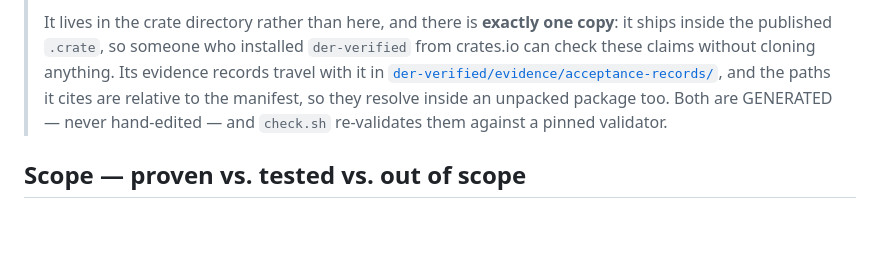
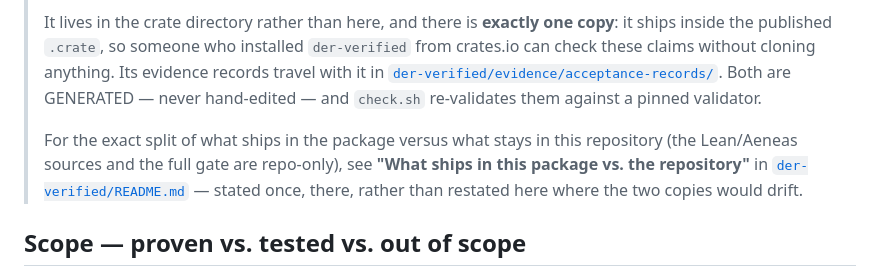
Before and after one commit to ivmat/rs-verified-der, a Markdown page: README.md, the part around the change. Rendered like a GitHub page; blank space fills up the shorter version.

```diff
--- a/README.md
+++ b/README.md
@@ -51,9 +51,13 @@ should not be read as claiming more than this paragraph does.
 > It lives in the crate directory rather than here, and there is **exactly one copy**: it ships
 > inside the published `.crate`, so someone who installed `der-verified` from crates.io can check
 > these claims without cloning anything. Its evidence records travel with it in
-> [`der-verified/evidence/acceptance-records/`](der-verified/evidence/acceptance-records/), and the
-> paths it cites are relative to the manifest, so they resolve inside an unpacked package too. Both
-> are GENERATED — never hand-edited — and `check.sh` re-validates them against a pinned validator.
+> [`der-verified/evidence/acceptance-records/`](der-verified/evidence/acceptance-records/). Both are
+> GENERATED — never hand-edited — and `check.sh` re-validates them against a pinned validator.
+>
+> For the exact split of what ships in the package versus what stays in this repository (the
+> Lean/Aeneas sources and the full gate are repo-only), see **"What ships in this package vs. the
+> repository"** in [`der-verified/README.md`](der-verified/README.md) — stated once, there, rather
+> than restated here where the two copies would drift.
 
 ## Scope — proven vs. tested vs. out of scope
 
```
Also changed, not shown: der-verified/README.md (+38 -14 lines).
